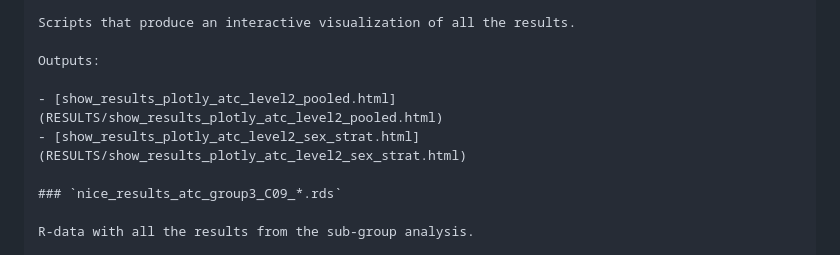
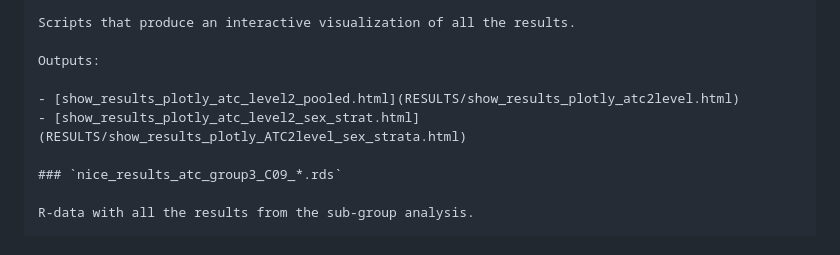
Before and after one commit to jromanowska/Norwegian_drug_screening_ATC_level2, a Markdown page: README.md, the part around the change. Drawn GitHub-style.

```diff
--- a/README.md
+++ b/README.md
@@ -98,8 +98,8 @@ Scripts that produce an interactive visualization of all the results.
 
 Outputs:
 
-- [show_results_plotly_atc_level2_pooled.html](RESULTS/show_results_plotly_atc_level2_pooled.html)
-- [show_results_plotly_atc_level2_sex_strat.html](RESULTS/show_results_plotly_atc_level2_sex_strat.html)
+- [show_results_plotly_atc_level2_pooled.html](RESULTS/show_results_plotly_atc2level.html)
+- [show_results_plotly_atc_level2_sex_strat.html](RESULTS/show_results_plotly_ATC2level_sex_strata.html)
 
 ### `nice_results_atc_group3_C09_*.rds`
 
```
